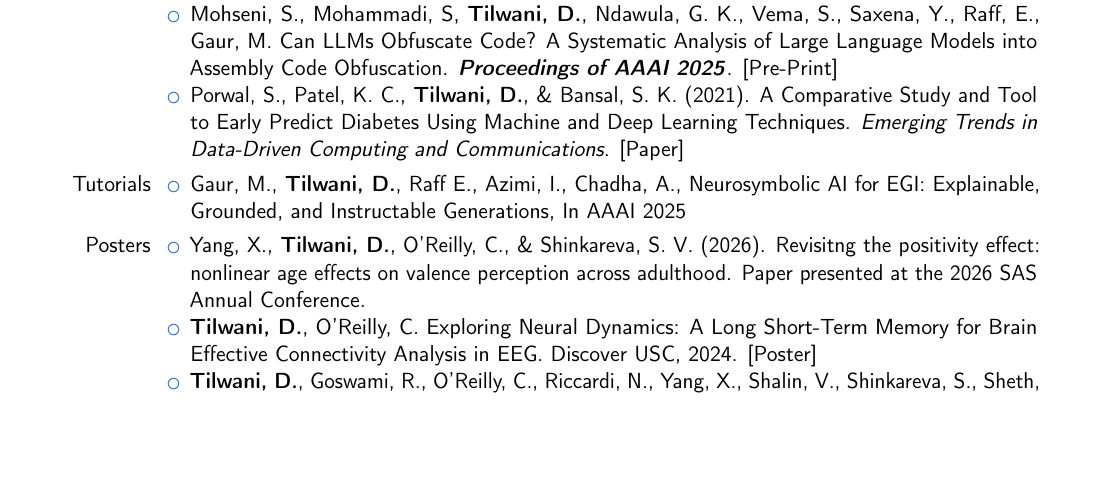
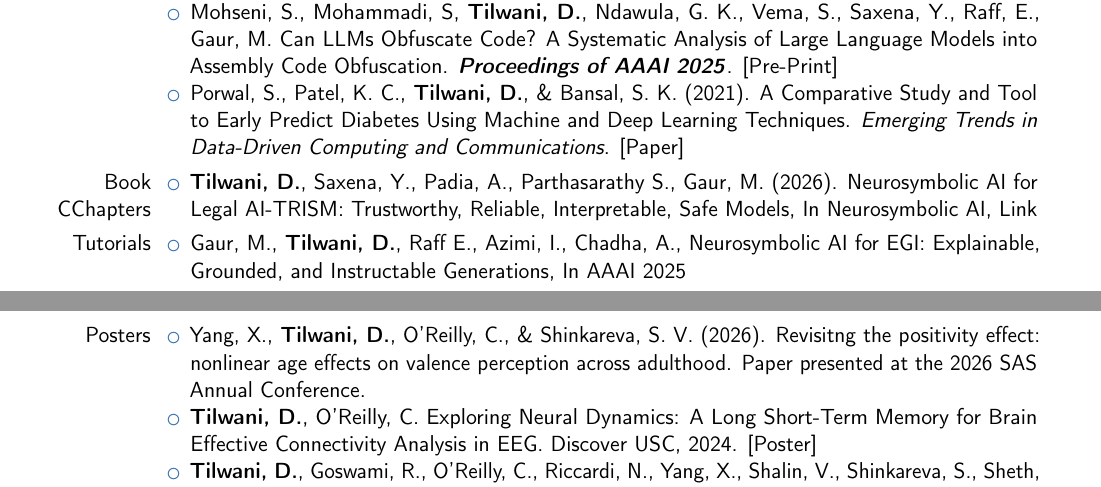
Before and after one commit to Deepa-Tilwani/CV, a LaTeX CV (new_resume2025.tex): part of page 2 of 4 before the commit and two parts of pages 2 and 3 of 4 after it, the two joined at a grey line, cut so that both start at the same text, the shorter picture padded with empty space. Compiled offline with pdfLaTeX.

Commit message:
Update new_resume2025.tex

```diff
--- a/new_resume2025.tex
+++ b/new_resume2025.tex
@@ -96,6 +96,12 @@ Using ECG}}
          \item Mohseni, S.,  Mohammadi, S, \textbf{Tilwani, D.}, Ndawula, G. K., Vema, S., Saxena, Y., Raff, E.,  Gaur, M. Can LLMs Obfuscate Code? A Systematic Analysis of Large Language Models into Assembly Code Obfuscation. \textbf{\textit{Proceedings of AAAI 2025}}. [\href{https://arxiv.org/abs/2412.16135}{Pre-Print}]
         \item Porwal, S., Patel, K. C., \textbf{Tilwani, D.}, \& Bansal, S. K. (2021). A Comparative Study and Tool to Early Predict Diabetes Using Machine and Deep Learning Techniques. \textit{Emerging Trends in Data-Driven Computing and Communications}. [\href{https://link.springer.com/chapter/10.1007/978-981-16-3915-9_29}{Paper}]
     \end{itemize}
+}
+\cvitem{Book CChapters}{
+\begin{itemize}
+\item \textbf{Tilwani, D.}, Saxena, Y., Padia, A., Parthasarathy S., Gaur, M. (2026). Neurosymbolic AI for Legal AI-TRISM: Trustworthy, Reliable, Interpretable, Safe Models, In Neurosymbolic
+AI,  \href{https://doi.org/10.1002/9781394302406.ch14}{Link}
+\end{itemize}
 }
 \cvitem{Tutorials}{
 \begin{itemize}
```
